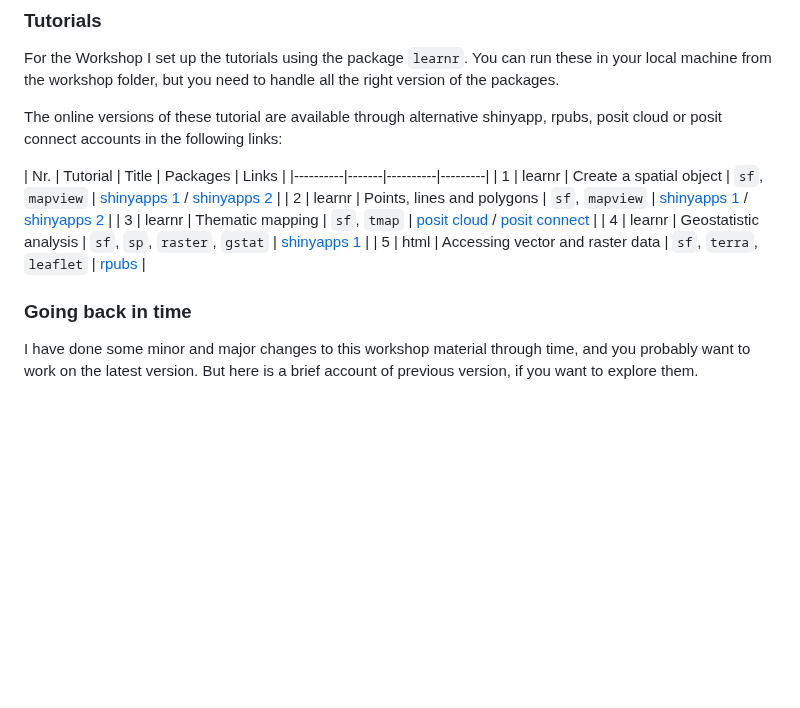
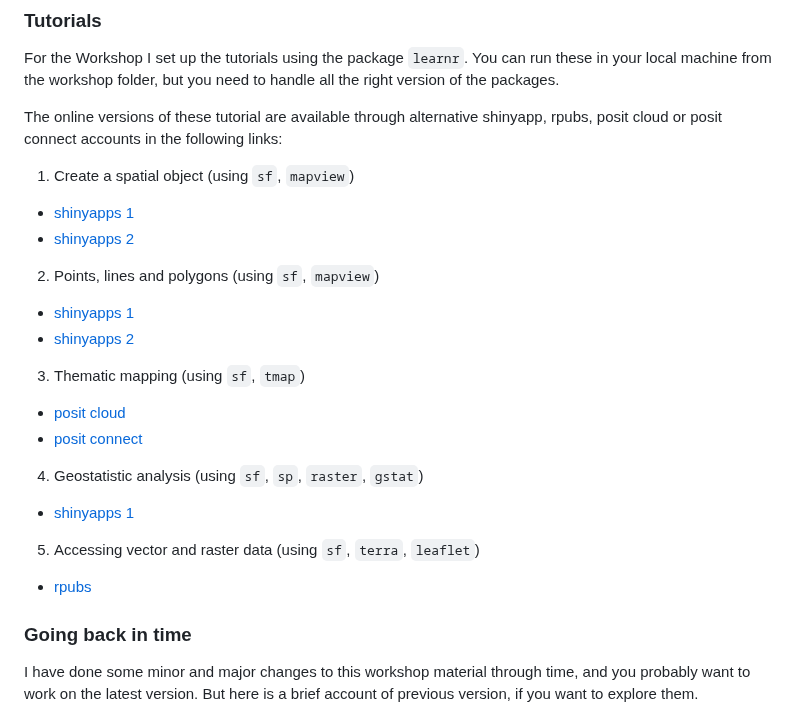
Before and after one commit to UNSW-codeRs/geospatial-data-in-R, a Markdown page: README.md, the part around the change. GitHub-like rendering; blank space fills up the shorter version.

Commit message:
Updated links to tutorials

```diff
--- a/README.md
+++ b/README.md
@@ -35,13 +35,19 @@ For the Workshop I set up the tutorials using the package `learnr`. You can run
 
 The online versions of these tutorial are available through alternative shinyapp, rpubs, posit cloud or posit connect accounts in the following links:
 
-| Nr. | Tutorial | Title | Packages | Links |
-|----------|-------|----------|---------|
-| 1 | learnr | Create a spatial object | `sf`, `mapview` | [shinyapps 1](https://yessl3-unswcoders.shinyapps.io/tutorial-1-create-spatial-object/) / [shinyapps 2](https://ecosphere.shinyapps.io/tutorial-1-create-spatial-object/) |
-| 2 | learnr | Points, lines and polygons | `sf`, `mapview` | [shinyapps 1](https://yessl3-unswcoders.shinyapps.io/tutorial-2-points-lines-polygons/) / [shinyapps 2]( https://ecosphere.shinyapps.io/tutorial-2-points-lines-polygons/) |
-| 3 | learnr | Thematic mapping | `sf`, `tmap` | [posit cloud](https://posit.cloud/content/7255037) / [posit connect](https://posit-connect-unsw.intersect.org.au/content/fbb893a7-f657-435a-ab18-4116252cd14c) |
-| 4 | learnr | Geostatistic analysis | `sf`, `sp`, `raster`, `gstat` | [shinyapps 1](https://ecosphere.shinyapps.io/tutorial-4-geostatistic-example/) |
-| 5 | html | Accessing vector and raster data | `sf`, `terra`, `leaflet` | [rpubs](https://rpubs.com/jrfep/geospatial-tutorial-5)  |
+1. Create a spatial object (using `sf`, `mapview`)
+  - [shinyapps 1](https://yessl3-unswcoders.shinyapps.io/tutorial-1-create-spatial-object/)
+  - [shinyapps 2](https://ecosphere.shinyapps.io/tutorial-1-create-spatial-object/)
+2. Points, lines and polygons (using `sf`, `mapview`)
+  - [shinyapps 1](https://yessl3-unswcoders.shinyapps.io/tutorial-2-points-lines-polygons/)
+  - [shinyapps 2]( https://ecosphere.shinyapps.io/tutorial-2-points-lines-polygons/)
+3. Thematic mapping (using `sf`, `tmap`)
+  - [posit cloud](https://posit.cloud/content/7255037)
+  - [posit connect](https://posit-connect-unsw.intersect.org.au/content/fbb893a7-f657-435a-ab18-4116252cd14c)
+4. Geostatistic analysis (using `sf`, `sp`, `raster`, `gstat`)
+  - [shinyapps 1](https://ecosphere.shinyapps.io/tutorial-4-geostatistic-example/)
+5. Accessing vector and raster data (using `sf`, `terra`, `leaflet`)
+  - [rpubs](https://rpubs.com/jrfep/geospatial-tutorial-5)
 
 
 
```
